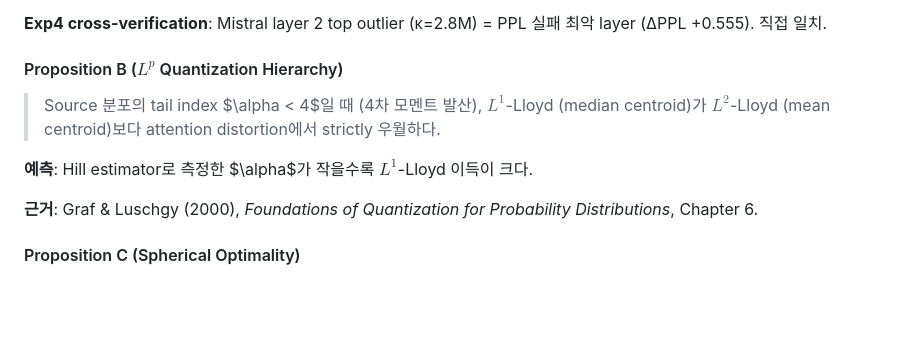
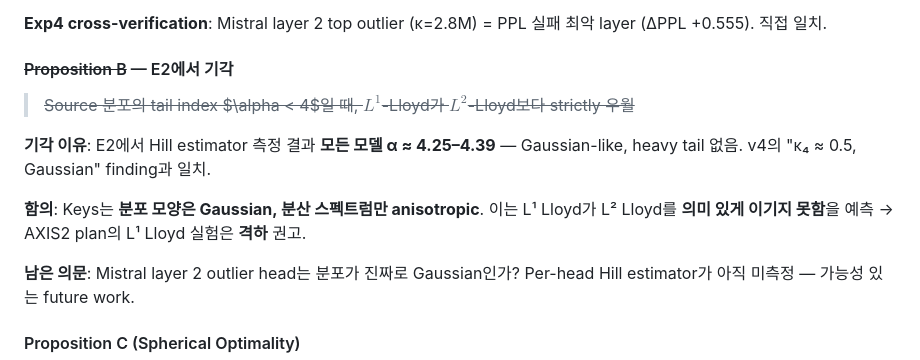
Before and after one commit to iamseungpil/boltzmann-attention, a Markdown page: reports/AXIS2_THEORETICAL_VERIFICATION_EXPERIMENT_PLAN.md, the part around the change. Drawn GitHub-style; blank space fills up the shorter version.

Commit message:
auto: AXIS2_THEORETICAL_VERIFICATION_EXPERIMENT_PLAN.md modified

```diff
--- a/reports/AXIS2_THEORETICAL_VERIFICATION_EXPERIMENT_PLAN.md
+++ b/reports/AXIS2_THEORETICAL_VERIFICATION_EXPERIMENT_PLAN.md
@@ -151,13 +151,15 @@ $$\text{Lloyd failure ratio} \propto \max_{(l,h)} \kappa(F_{l,h}) / \text{median
 
 **Exp4 cross-verification**: Mistral layer 2 top outlier (κ=2.8M) = PPL 실패 최악 layer (ΔPPL +0.555). 직접 일치.
 
-#### Proposition B ($L^p$ Quantization Hierarchy)
+#### ~~Proposition B~~ — E2에서 기각
 
-> Source 분포의 tail index $\alpha < 4$일 때 (4차 모멘트 발산), $L^1$-Lloyd (median centroid)가 $L^2$-Lloyd (mean centroid)보다 attention distortion에서 strictly 우월하다.
+> ~~Source 분포의 tail index $\alpha < 4$일 때, $L^1$-Lloyd가 $L^2$-Lloyd보다 strictly 우월~~
 
-**예측**: Hill estimator로 측정한 $\alpha$가 작을수록 $L^1$-Lloyd 이득이 크다.
+**기각 이유**: E2에서 Hill estimator 측정 결과 **모든 모델 α ≈ 4.25–4.39** — Gaussian-like, heavy tail 없음. v4의 "κ₄ ≈ 0.5, Gaussian" finding과 일치.
 
-**근거**: Graf & Luschgy (2000), *Foundations of Quantization for Probability Distributions*, Chapter 6.
+**함의**: Keys는 **분포 모양은 Gaussian, 분산 스펙트럼만 anisotropic**. 이는 L¹ Lloyd가 L² Lloyd를 **의미 있게 이기지 못함**을 예측 → AXIS2 plan의 L¹ Lloyd 실험은 **격하** 권고.
+
+**남은 의문**: Mistral layer 2 outlier head는 분포가 진짜로 Gaussian인가? Per-head Hill estimator가 아직 미측정 — 가능성 있는 future work.
 
 #### Proposition C (Spherical Optimality)
 
```
